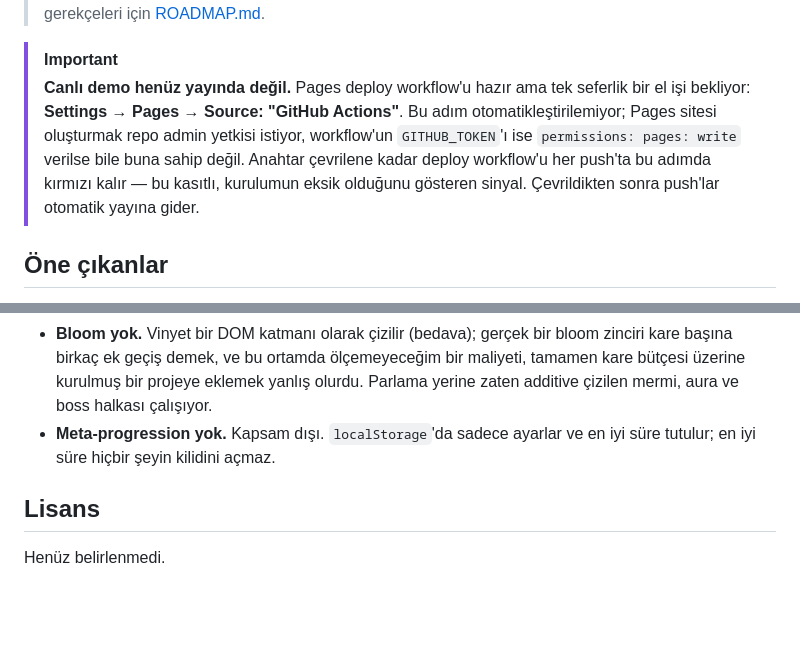
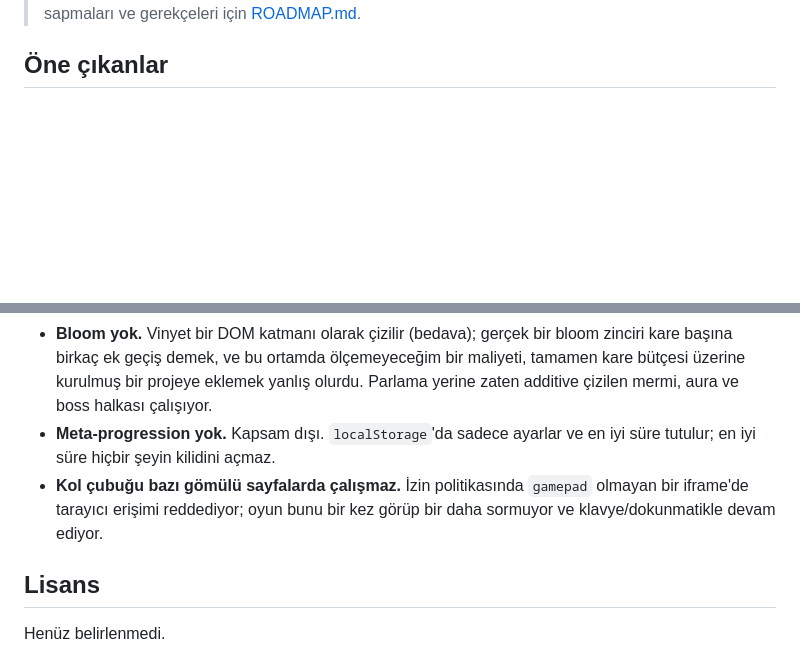
Before and after one commit to ozdoganosman/janissery-survivor, a Markdown page: README.md, 2 parts joined by grey strips. Rendered like a GitHub page; blank space fills up the shorter version.

```diff
--- a/README.md
+++ b/README.md
@@ -13,14 +15,5 @@ kazanırsın.
 > Ayrıntılı plan, her fazın sapmaları ve gerekçeleri için
 > [ROADMAP.md](ROADMAP.md).
-
-> [!IMPORTANT]
-> **Canlı demo henüz yayında değil.** Pages deploy workflow'u hazır ama tek
-> seferlik bir el işi bekliyor: **Settings → Pages → Source: "GitHub Actions"**.
-> Bu adım otomatikleştirilemiyor; Pages sitesi oluşturmak repo admin yetkisi
-> istiyor, workflow'un `GITHUB_TOKEN`'ı ise `permissions: pages: write`
-> verilse bile buna sahip değil. Anahtar çevrilene kadar deploy workflow'u her
-> push'ta bu adımda kırmızı kalır — bu kasıtlı, kurulumun eksik olduğunu
-> gösteren sinyal. Çevrildikten sonra push'lar otomatik yayına gider.
 
 ## Öne çıkanlar
 
@@ -155,6 +148,9 @@ tests/     *.test.ts → Vitest (tarayıcısız), *.spec.ts → Playwright
   halkası çalışıyor.
 - **Meta-progression yok.** Kapsam dışı. `localStorage`'da sadece ayarlar ve en
   iyi süre tutulur; en iyi süre hiçbir şeyin kilidini açmaz.
+- **Kol çubuğu bazı gömülü sayfalarda çalışmaz.** İzin politikasında `gamepad`
+  olmayan bir iframe'de tarayıcı erişimi reddediyor; oyun bunu bir kez görüp
+  bir daha sormuyor ve klavye/dokunmatikle devam ediyor.
 
 ## Lisans
 
```
Also changed, not shown: other parts of README.md (+3 -1 lines), ROADMAP.md (+45 -16 lines).
